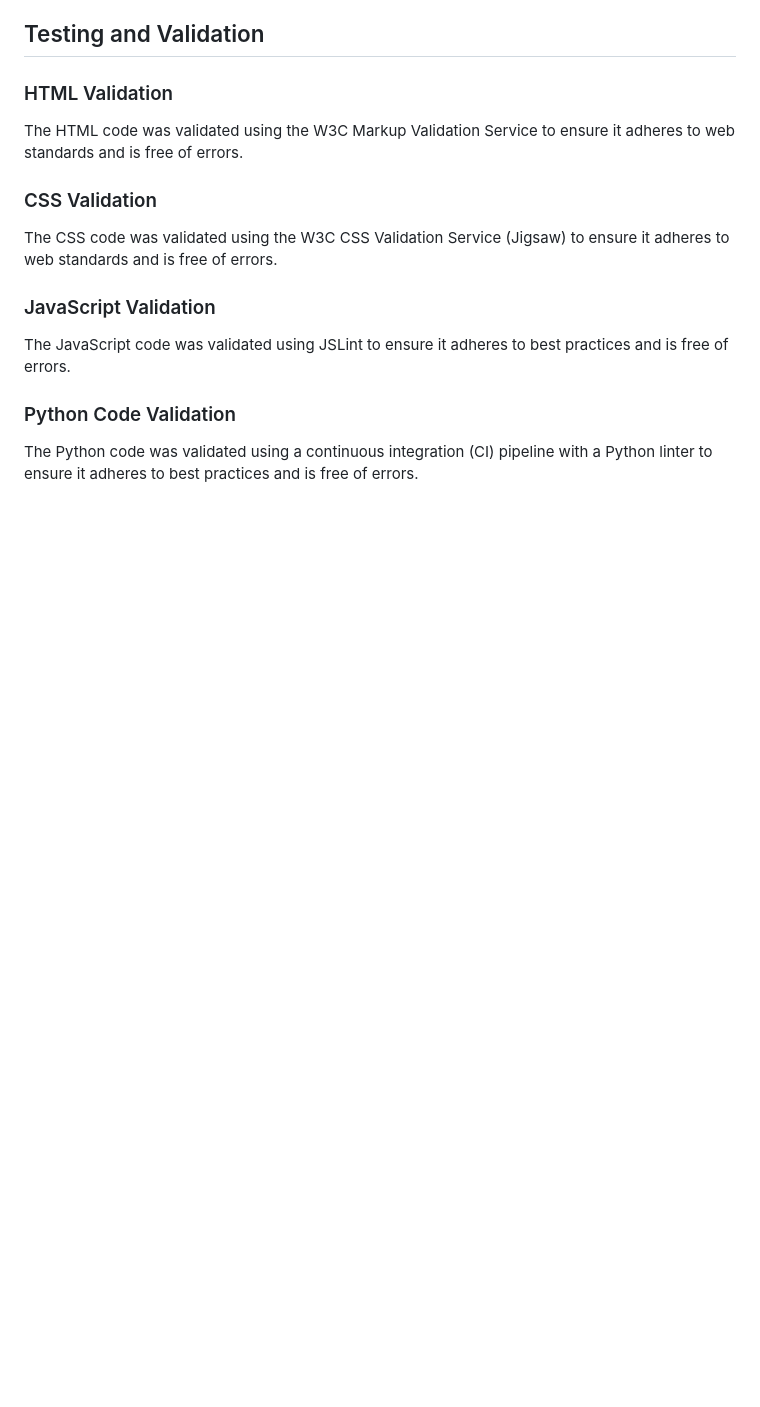
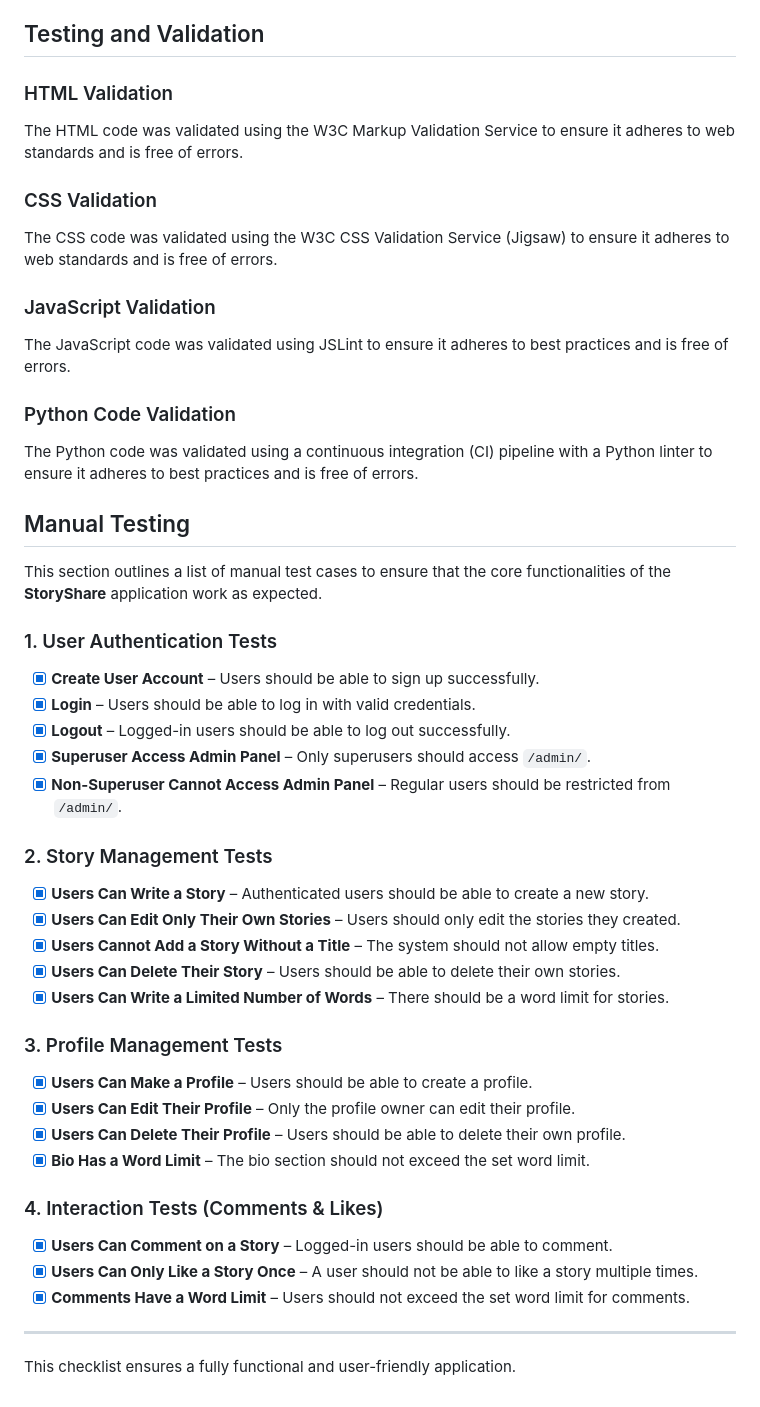
Before and after one commit to fouziaa62/StoryTime, a Markdown page: README.md, the part around the change. Drawn GitHub-style; blank space fills up the shorter version.

Commit message:
added Manual testing checklist

```diff
--- a/README.md
+++ b/README.md
@@ -411,3 +411,37 @@ The JavaScript code was validated using JSLint to ensure it adheres to best prac
 ### Python Code Validation
 
 The Python code was validated using a continuous integration (CI) pipeline with a Python linter to ensure it adheres to best practices and is free of errors.
+
+## Manual Testing
+
+This section outlines a list of manual test cases to ensure that the core functionalities of the **StoryShare** application work as expected.
+
+### 1. User Authentication Tests
+- [x] **Create User Account** – Users should be able to sign up successfully.
+- [x] **Login** – Users should be able to log in with valid credentials.
+- [x] **Logout** – Logged-in users should be able to log out successfully.
+- [x] **Superuser Access Admin Panel** – Only superusers should access `/admin/`.
+- [x] **Non-Superuser Cannot Access Admin Panel** – Regular users should be restricted from `/admin/`.
+
+### 2. Story Management Tests
+- [x] **Users Can Write a Story** – Authenticated users should be able to create a new story.
+- [x] **Users Can Edit Only Their Own Stories** – Users should only edit the stories they created.
+- [x] **Users Cannot Add a Story Without a Title** – The system should not allow empty titles.
+- [x] **Users Can Delete Their Story** – Users should be able to delete their own stories.
+- [x] **Users Can Write a Limited Number of Words** – There should be a word limit for stories.
+
+### 3. Profile Management Tests
+- [x] **Users Can Make a Profile** – Users should be able to create a profile.
+- [x] **Users Can Edit Their Profile** – Only the profile owner can edit their profile.
+- [x] **Users Can Delete Their Profile** – Users should be able to delete their own profile.
+- [x] **Bio Has a Word Limit** – The bio section should not exceed the set word limit.
+
+### 4. Interaction Tests (Comments & Likes)
+- [x] **Users Can Comment on a Story** – Logged-in users should be able to comment.
+- [x] **Users Can Only Like a Story Once** – A user should not be able to like a story multiple times.
+- [x] **Comments Have a Word Limit** – Users should not exceed the set word limit for comments.
+
+---
+
+
+This checklist ensures a fully functional and user-friendly application.
```
